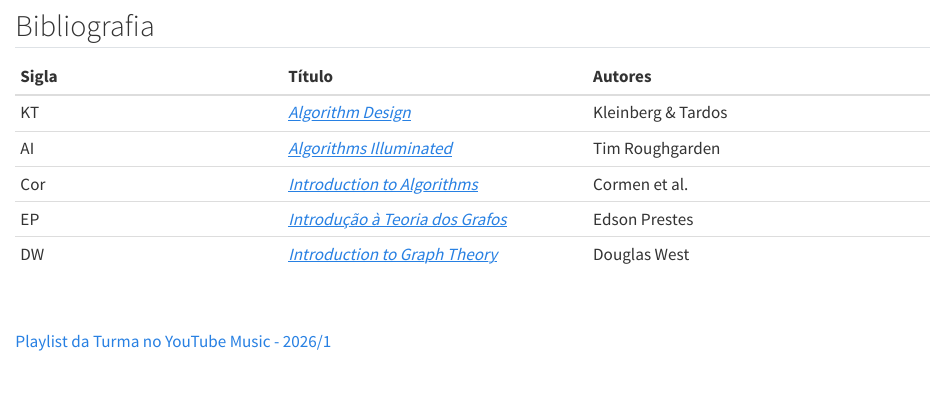
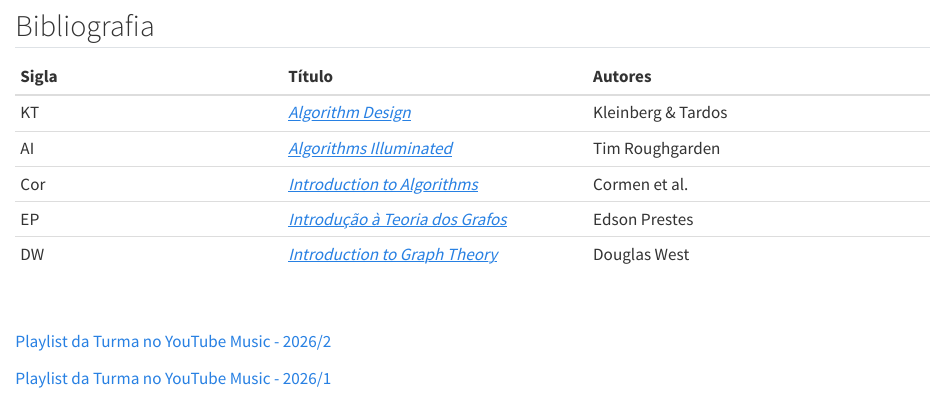
Before and after one commit to LucasAlegre/paa1, a Quarto document (index.qmd): the page in a window 1100 px wide, from 2640 px down. Rendered offline with R 4.5, knitr and Pandoc in place of Quarto, with nearby package versions.

Commit message:
playlist da turma 26-2

```diff
--- a/index.qmd
+++ b/index.qmd
@@ -383,4 +383,5 @@ Este cronograma pode sofrer modificações ao longo do semestre, sendo important
 
 <br>
 
+<p class="fs-5"><a href="https://music.youtube.com/playlist?list=PLZvvFu6nV4AM&si=l2D8sNCJFJrOhgvu" target="_blank"><i class="bi bi-music-note-list me-1"></i>Playlist da Turma no YouTube Music - 2026/2</a></p>
 <p class="fs-5"><a href="https://music.youtube.com/playlist?list=PLkVgGju5ugMFcRvgUiK2wQmbyDuWK2tE6&si=K56cFIEl__HIlx65" target="_blank"><i class="bi bi-music-note-list me-1"></i>Playlist da Turma no YouTube Music - 2026/1</a></p>
```
